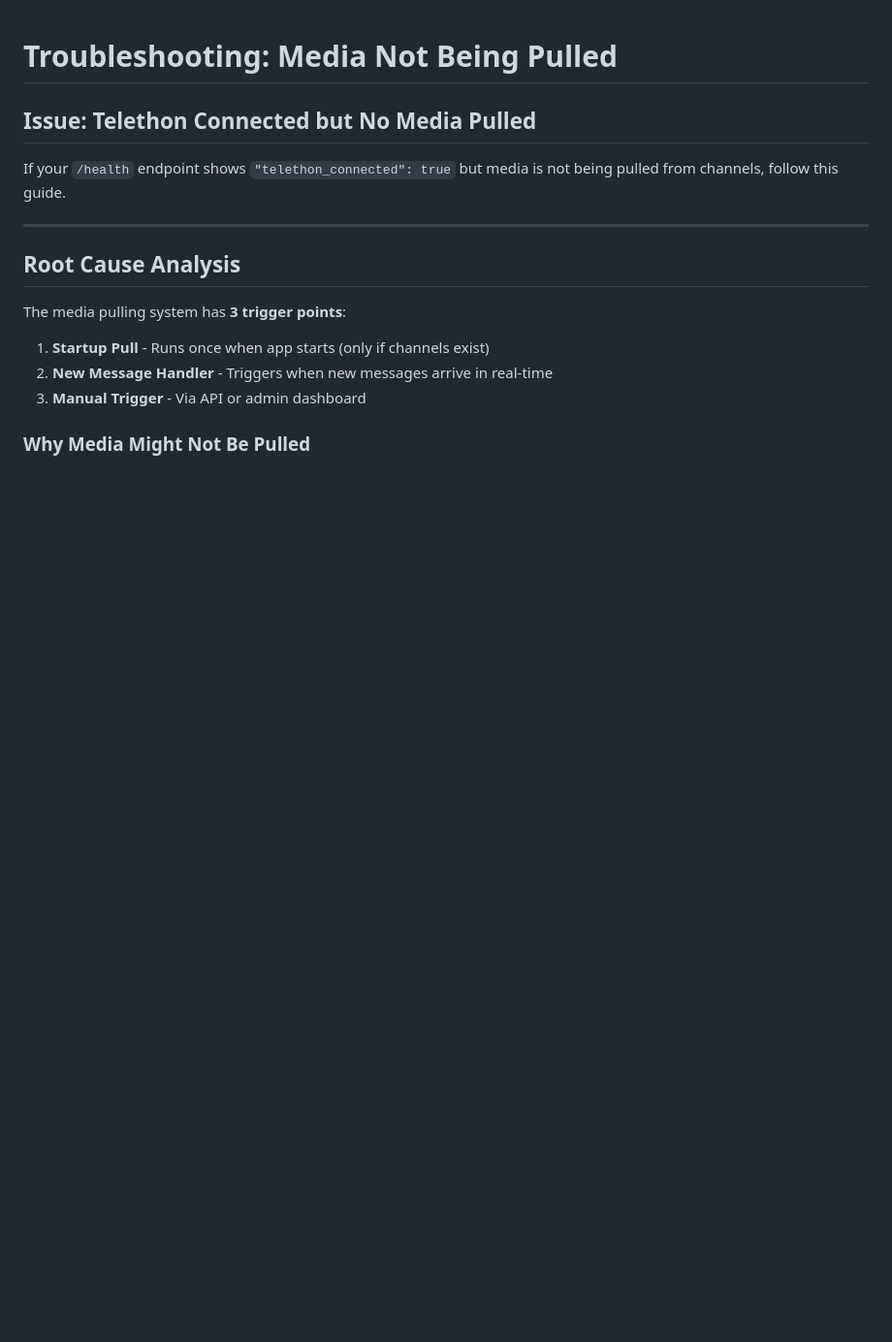
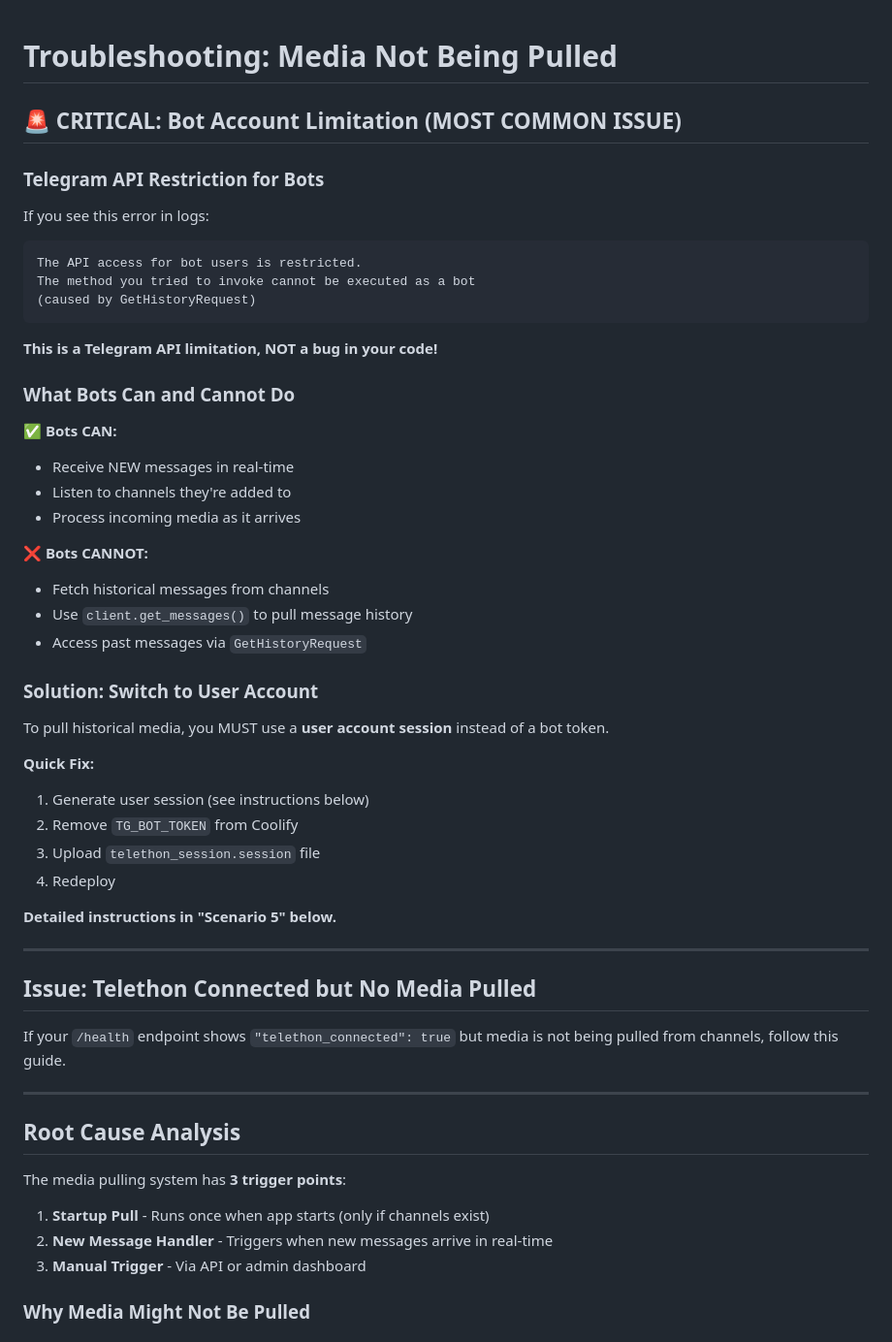
Before and after one commit to daintycodes/telethon_fastapi, a Markdown page: TROUBLESHOOTING_MEDIA_NOT_PULLED.md, the part around one of its changes. Shown at 97% size. Rendered like a GitHub page; blank space fills up the shorter version.

````diff
--- a/TROUBLESHOOTING_MEDIA_NOT_PULLED.md
+++ b/TROUBLESHOOTING_MEDIA_NOT_PULLED.md
@@ -1,4 +1,43 @@
 # Troubleshooting: Media Not Being Pulled
+
+## 🚨 CRITICAL: Bot Account Limitation (MOST COMMON ISSUE)
+
+### **Telegram API Restriction for Bots**
+
+If you see this error in logs:
+```
+The API access for bot users is restricted.
+The method you tried to invoke cannot be executed as a bot
+(caused by GetHistoryRequest)
+```
+
+**This is a Telegram API limitation, NOT a bug in your code!**
+
+### **What Bots Can and Cannot Do**
+
+✅ **Bots CAN:**
+- Receive NEW messages in real-time
+- Listen to channels they're added to
+- Process incoming media as it arrives
+
+❌ **Bots CANNOT:**
+- Fetch historical messages from channels
+- Use `client.get_messages()` to pull message history
+- Access past messages via `GetHistoryRequest`
+
+### **Solution: Switch to User Account**
+
+To pull historical media, you MUST use a **user account session** instead of a bot token.
+
+**Quick Fix:**
+1. Generate user session (see instructions below)
+2. Remove `TG_BOT_TOKEN` from Coolify
+3. Upload `telethon_session.session` file
+4. Redeploy
+
+**Detailed instructions in "Scenario 5" below.**
+
+---
 
 ## Issue: Telethon Connected but No Media Pulled
 
````
Also changed, not shown: other parts of TROUBLESHOOTING_MEDIA_NOT_PULLED.md (+103 -3 lines).
